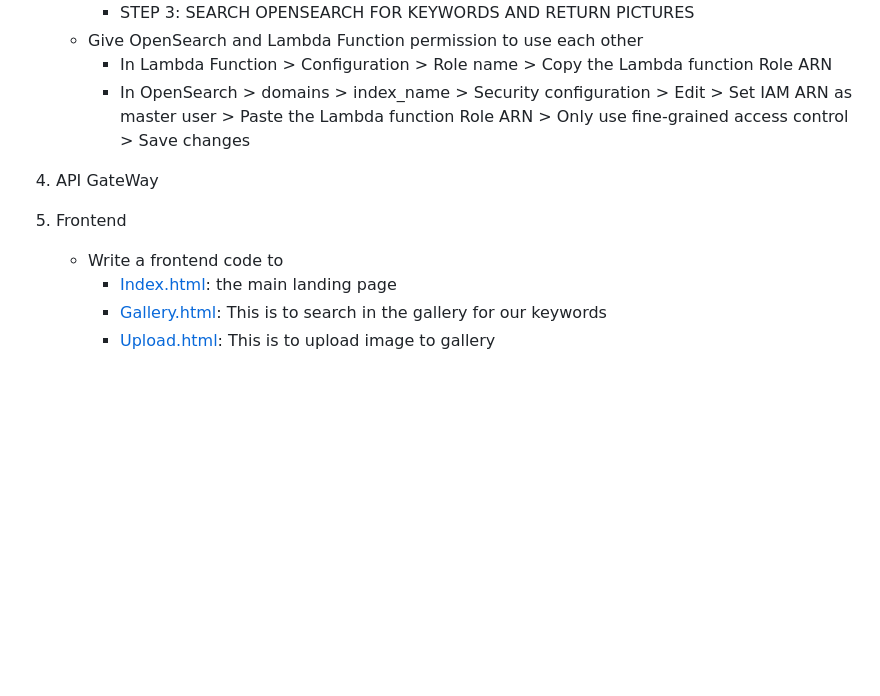
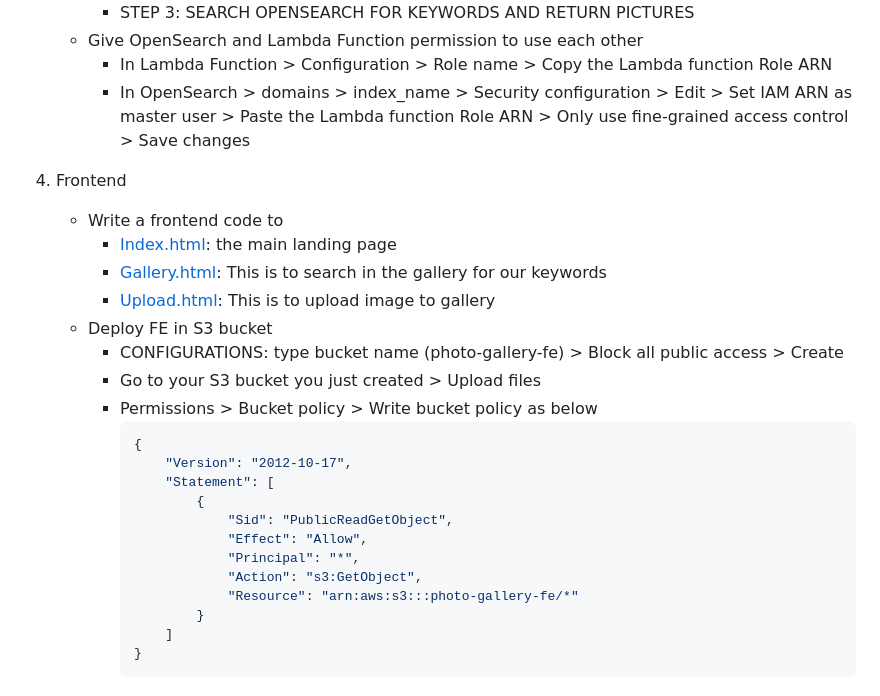
Before and after one commit to tanishabisht/CLOUD-COMSE6998-Assign2-photo_album, a Markdown page: readme.md, the part around the change. GitHub-like rendering; blank space fills up the shorter version.

Commit message:
frontend steps for hosting

````diff
--- a/readme.md
+++ b/readme.md
@@ -60,10 +60,26 @@
         - In Lambda Function > Configuration > Role name > Copy the Lambda function Role ARN
         - In OpenSearch > domains > index_name > Security configuration > Edit > Set IAM ARN as master user > Paste the Lambda function Role ARN > Only use fine-grained access control > Save changes
 
-4. API GateWay
-
 5. Frontend
     - Write a frontend code to
         - [Index.html](./frontend/index.html): the main landing page
         - [Gallery.html](./frontend/gallery.html): This is to search in the gallery for our keywords
         - [Upload.html](./frontend/upload.html): This is to upload image to gallery
+    - Deploy FE in S3 bucket
+        - CONFIGURATIONS: type bucket name (photo-gallery-fe) > Block all public access > Create
+        - Go to your S3 bucket you just created > Upload files
+        - Permissions > Bucket policy > Write bucket policy as below
+            ```json
+            {
+                "Version": "2012-10-17",
+                "Statement": [
+                    {
+                        "Sid": "PublicReadGetObject",
+                        "Effect": "Allow",
+                        "Principal": "*",
+                        "Action": "s3:GetObject",
+                        "Resource": "arn:aws:s3:::photo-gallery-fe/*"
+                    }
+                ]
+            }
+            ```
````
